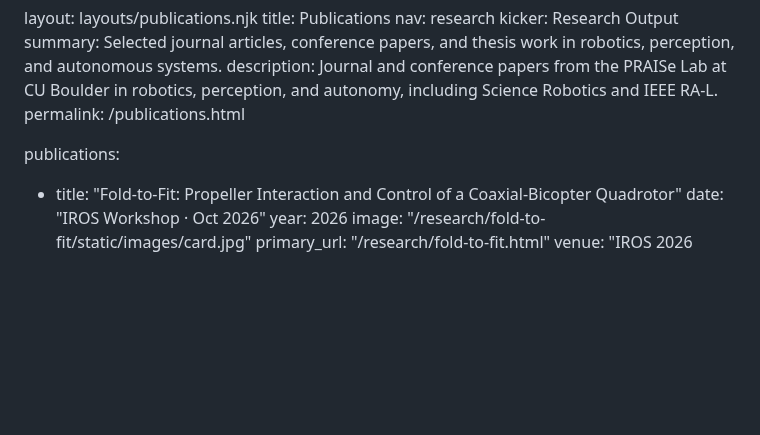
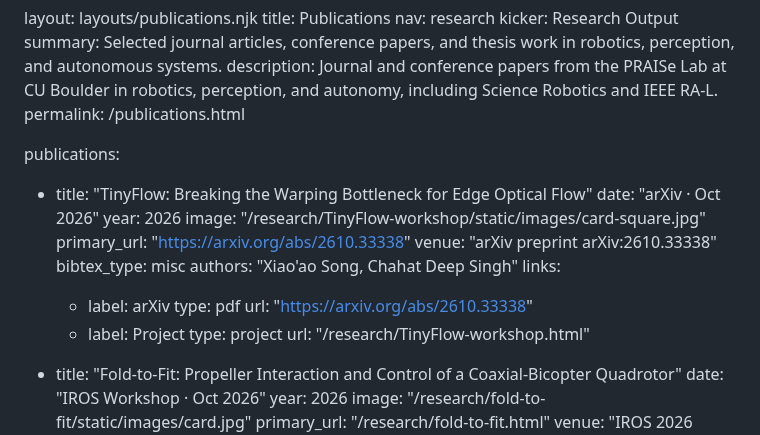
Before and after one commit to praisecu/praisecu.github.io, a Markdown page: src/publications.md, the part around the change. GitHub-like rendering; blank space fills up the shorter version.

Commit message:
List the TinyFlow arXiv preprint in Publications

```diff
--- a/src/publications.md
+++ b/src/publications.md
@@ -8,6 +8,22 @@ description: Journal and conference papers from the PRAISe Lab at CU Boulder in
 permalink: /publications.html
 
 publications:
+  - title: "TinyFlow: Breaking the Warping Bottleneck for Edge Optical Flow"
+    date: "arXiv · Oct 2026"
+    year: 2026
+    image: "/research/TinyFlow-workshop/static/images/card-square.jpg"
+    primary_url: "https://arxiv.org/abs/2610.33338"
+    venue: "arXiv preprint arXiv:2610.33338"
+    bibtex_type: misc
+    authors: "Xiao'ao Song, Chahat Deep Singh"
+    links:
+      - label: arXiv
+        type: pdf
+        url: "https://arxiv.org/abs/2610.33338"
+      - label: Project
+        type: project
+        url: "/research/TinyFlow-workshop.html"
+
   - title: "Fold-to-Fit: Propeller Interaction and Control of a Coaxial-Bicopter Quadrotor"
     date: "IROS Workshop · Oct 2026"
     year: 2026
```
